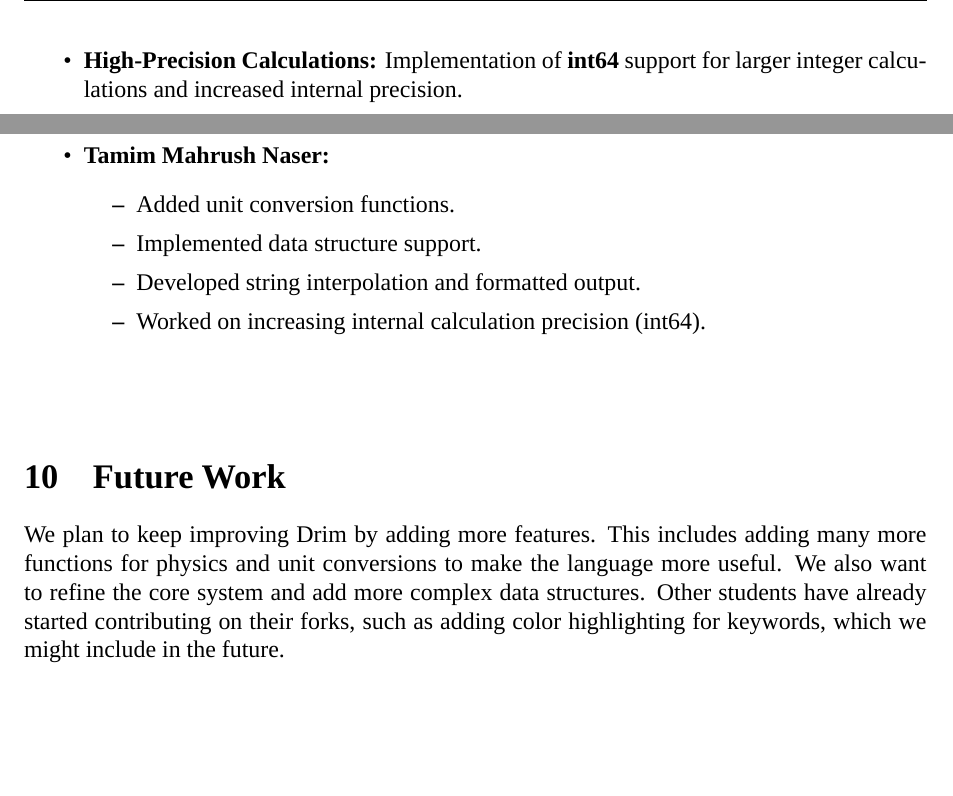
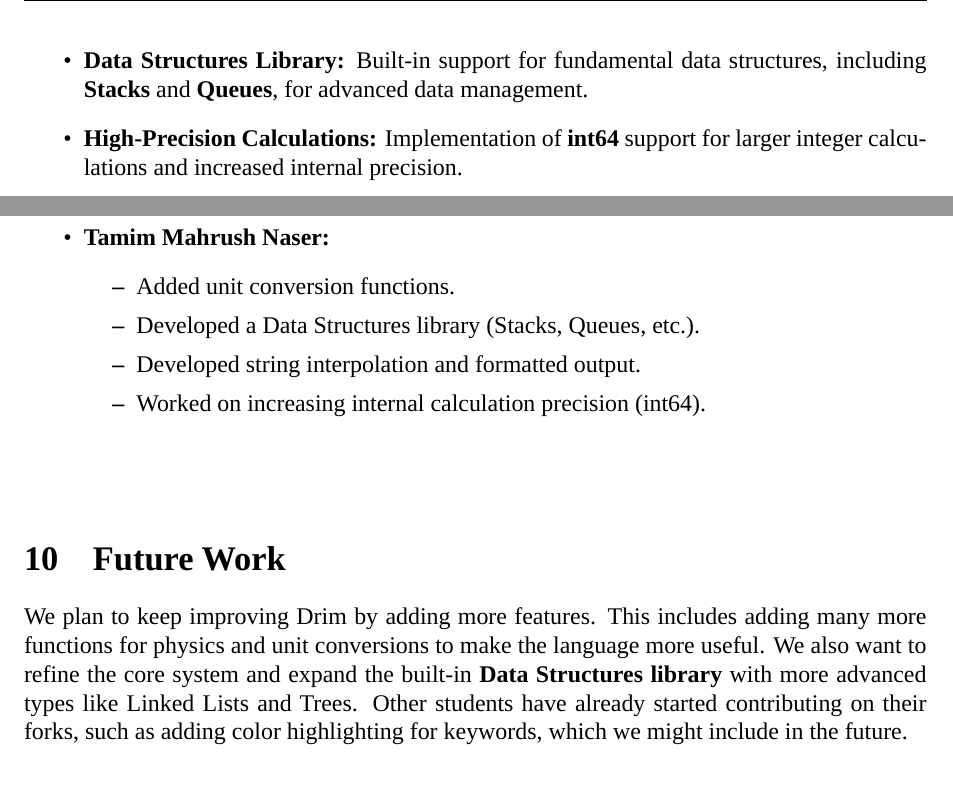
Before and after one commit to hasanakhiar/drim-lang, a LaTeX document (docs/final-report/final_report.tex): two parts of pages 5 and 9 of 9, joined at a grey line, cut at the place of the change. Compiled offline with LuaLaTeX; a missing font is replaced by an installed copy or a similar font.

Commit message:
Update: include Data Structures library in features, contribution, and future work

```diff
--- a/docs/final-report/final_report.tex
+++ b/docs/final-report/final_report.tex
@@ -118,6 +118,7 @@ The following features were implemented:
     \item \textbf{Input/Output:} Accepts user input through the \texttt{drimIn()} command and shows output using \texttt{wakeOut()}.
     \item \textbf{Automatic Variable Assignment:} If a value is assigned to a variable that hasn't been created yet, the system automatically creates it with the correct type.
     \item \textbf{Dynamic Type Casting:} Variables can hold different types like Strings, Integers, or Booleans, and the system handles the conversion automatically.
+    \item \textbf{Data Structures Library:} Built-in support for fundamental data structures, including \textbf{Stacks} and \textbf{Queues}, for advanced data management.
     \item \textbf{High-Precision Calculations:} Implementation of \textbf{int64} support for larger integer calculations and increased internal precision.
     \item \textbf{Mathematical Operations:} Full support for arithmetic including addition (+), subtraction (-), multiplication (*), division (/), modulo (\%), and power ($\wedge$).
     \item \textbf{Bitwise Operations:} Supports bitwise AND (\&), OR ($|$), NOT ($\sim$), and bit-shifting (<<, >>) for low-level data manipulation.
@@ -209,7 +210,7 @@ The work was divided among the team members as follows:
     \item \textbf{Tamim Mahrush Naser:}
     \begin{itemize}
         \item Added unit conversion functions.
-        \item Implemented data structure support.
+        \item Developed a Data Structures library (Stacks, Queues, etc.).
         \item Developed string interpolation and formatted output.
         \item Worked on increasing internal calculation precision (int64).
     \end{itemize}
@@ -218,7 +219,7 @@ The work was divided among the team members as follows:
 \vspace{1cm}
 
 \section{Future Work}
-We plan to keep improving Drim by adding more features. This includes adding many more functions for physics and unit conversions to make the language more useful. We also want to refine the core system and add more complex data structures. Other students have already started contributing on their forks, such as adding color highlighting for keywords, which we might include in the future.
+We plan to keep improving Drim by adding more features. This includes adding many more functions for physics and unit conversions to make the language more useful. We also want to refine the core system and expand the built-in \textbf{Data Structures library} with more advanced types like Linked Lists and Trees. Other students have already started contributing on their forks, such as adding color highlighting for keywords, which we might include in the future.
 
 \vspace{1cm}
 
```
